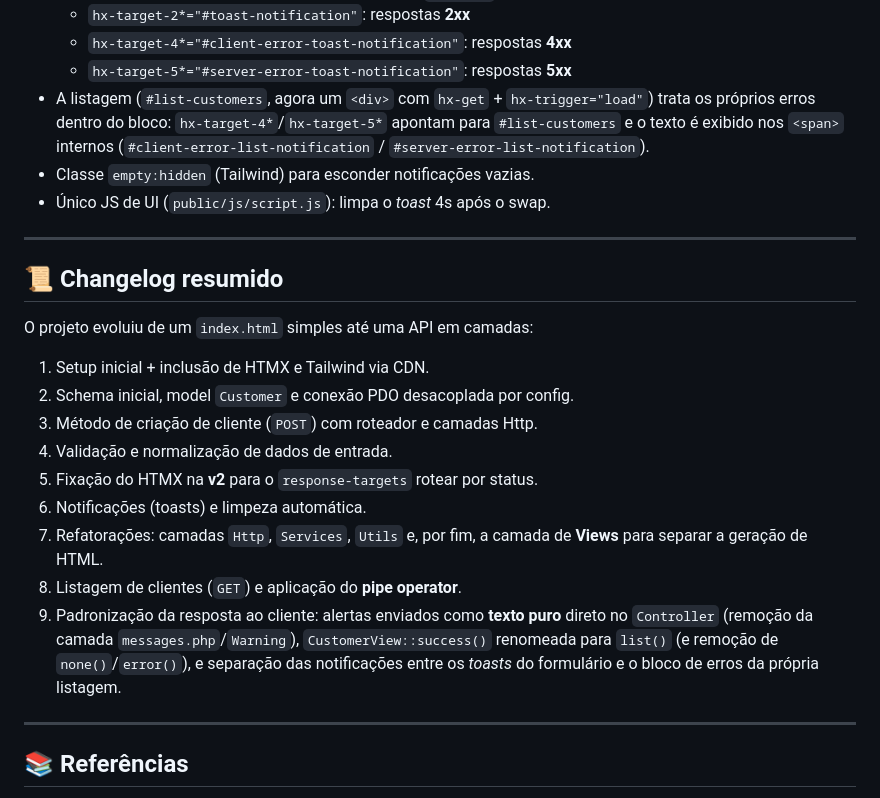
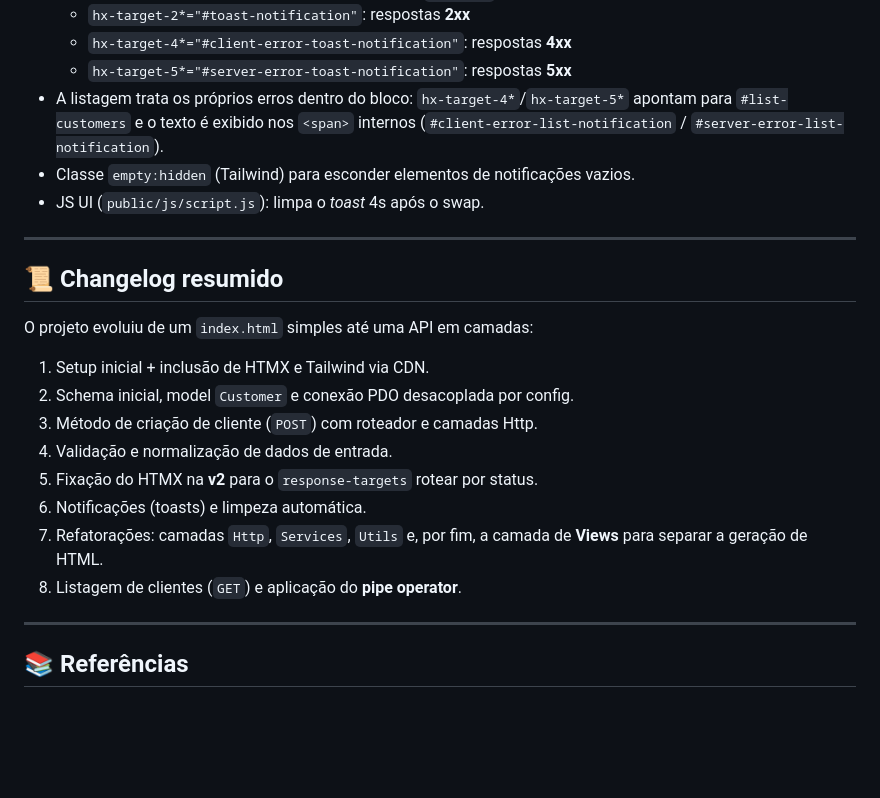
Before and after one commit to raphaelkaique1/DevClientes, a Markdown page: README.md, the part around the change. Rendered like a GitHub page; blank space fills up the shorter version.

```diff
--- a/README.md
+++ b/README.md
@@ -159,15 +159,14 @@ No `public/index.html`:
   - `hx-target-2*="#toast-notification"`: respostas **2xx**
   - `hx-target-4*="#client-error-toast-notification"`: respostas **4xx**
   - `hx-target-5*="#server-error-toast-notification"`: respostas **5xx**
-- A listagem (`#list-customers`, agora um `<div>` com `hx-get` + `hx-trigger="load"`) trata os próprios erros dentro do bloco: `hx-target-4*`/`hx-target-5*` apontam para `#list-customers` e o texto é exibido nos `<span>` internos (`#client-error-list-notification` / `#server-error-list-notification`).
-- Classe `empty:hidden` (Tailwind) para esconder notificações vazias.
-- Único JS de UI (`public/js/script.js`): limpa o _toast_ 4s após o swap.
+- A listagem trata os próprios erros dentro do bloco: `hx-target-4*`/`hx-target-5*` apontam para `#list-customers` e o texto é exibido nos `<span>` internos (`#client-error-list-notification` / `#server-error-list-notification`).
+- Classe `empty:hidden` (Tailwind) para esconder elementos de notificações vazios.
+- JS UI (`public/js/script.js`): limpa o _toast_ 4s após o swap.
 
 ---
 
 ## 📜 Changelog resumido
 O projeto evoluiu de um `index.html` simples até uma API em camadas:
-
 1. Setup inicial + inclusão de HTMX e Tailwind via CDN.
 2. Schema inicial, model `Customer` e conexão PDO desacoplada por config.
 3. Método de criação de cliente (`POST`) com roteador e camadas Http.
@@ -176,7 +175,6 @@ O projeto evoluiu de um `index.html` simples até uma API em camadas:
 6. Notificações (toasts) e limpeza automática.
 7. Refatorações: camadas `Http`, `Services`, `Utils` e, por fim, a camada de **Views** para separar a geração de HTML.
 8. Listagem de clientes (`GET`) e aplicação do **pipe operator**.
-9. Padronização da resposta ao cliente: alertas enviados como **texto puro** direto no `Controller` (remoção da camada `messages.php`/`Warning`), `CustomerView::success()` renomeada para `list()` (e remoção de `none()`/`error()`), e separação das notificações entre os _toasts_ do formulário e o bloco de erros da própria listagem.
 
 ---
 
```
